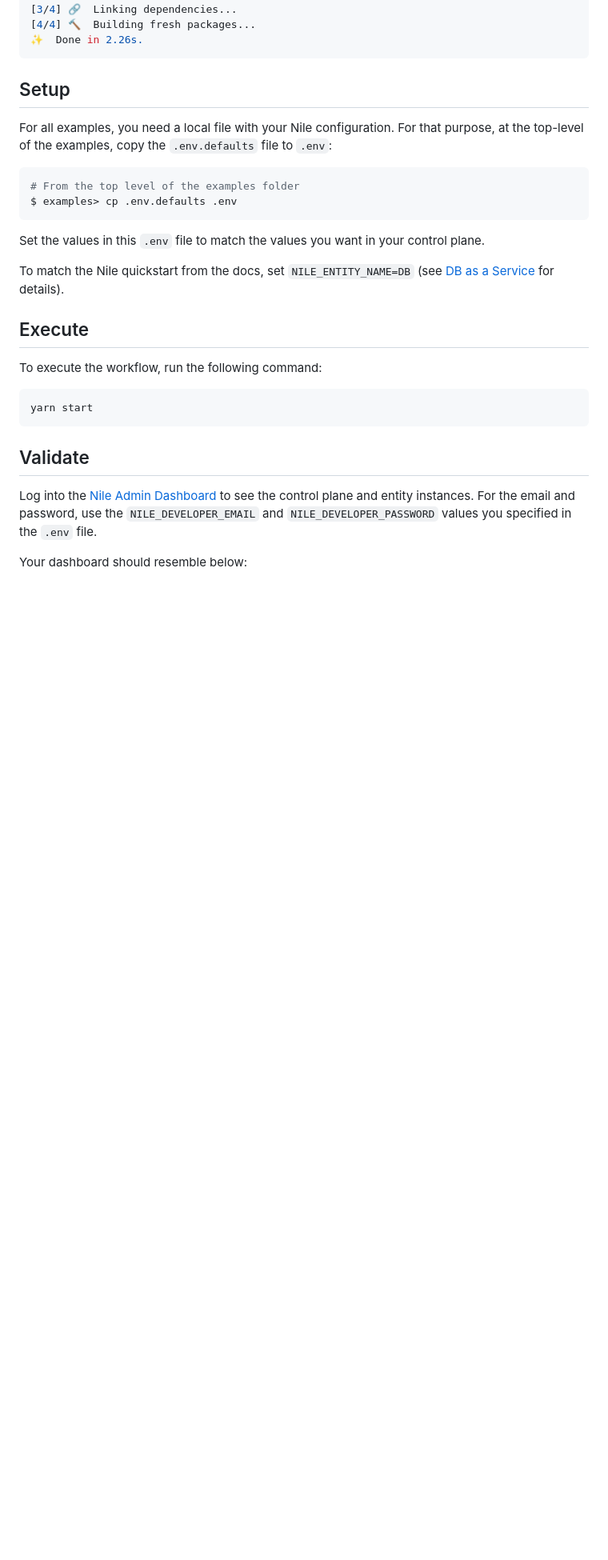
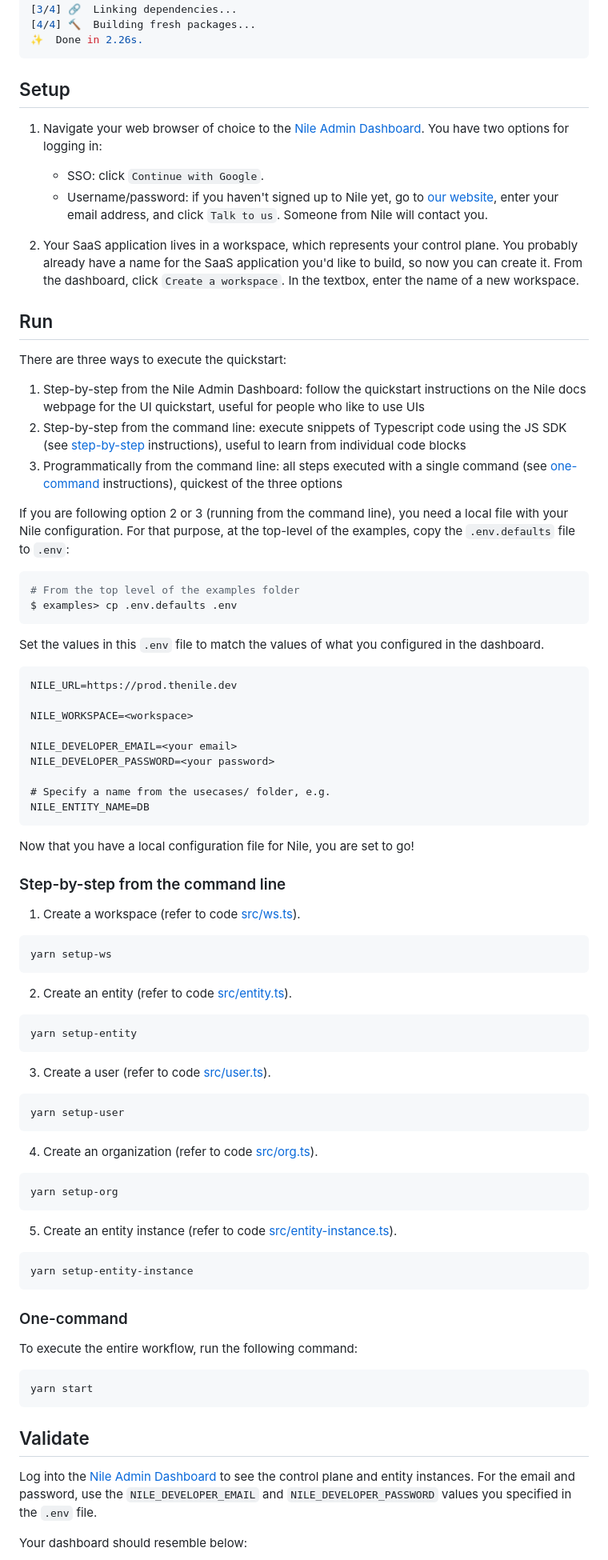
Before and after one commit to ybyzek/theniledev-examples, a Markdown page: quickstart/README.md, the part around the change printed below. Shown: that part at 80% size. Rendered like a GitHub page; blank space fills up the shorter version.

````diff
--- a/quickstart/README.md
+++ b/quickstart/README.md
@@ -47,21 +47,81 @@ warning No license field
 
 ## Setup
 
-For all examples, you need a local file with your Nile configuration.
+1. Navigate your web browser of choice to the [Nile Admin Dashboard](https://nad.thenile.dev/).
+You have two options for logging in:
+
+   - SSO: click `Continue with Google`.
+   - Username/password: if you haven't signed up to Nile yet, go to [our website](https://thenile.dev), enter your email address, and click `Talk to us`. Someone from Nile will contact you.
+
+2. Your SaaS application lives in a workspace, which represents your control plane. You probably already have a name for the SaaS application you'd like to build, so now you can create it. From the dashboard, click `Create a workspace`.  In the textbox, enter the name of a new workspace.
+
+## Run
+
+There are three ways to execute the quickstart:
+
+1. Step-by-step from the Nile Admin Dashboard: follow the quickstart instructions on the Nile docs webpage for the UI quickstart, useful for people who like to use UIs
+2. Step-by-step from the command line: execute snippets of Typescript code using the JS SDK (see [step-by-step](#step-by-step-from-the-command-line) instructions), useful to learn from individual code blocks
+3. Programmatically from the command line: all steps executed with a single command (see [one-command](#one-command) instructions), quickest of the three options
+
+If you are following option 2 or 3 (running from the command line), you need a local file with your Nile configuration.
 For that purpose, at the top-level of the examples, copy the `.env.defaults` file to `.env`:
 
-```bash
-# From the top level of the examples folder
-$ examples> cp .env.defaults .env
+   ```bash
+   # From the top level of the examples folder
+   $ examples> cp .env.defaults .env
+   ```
+
+   Set the values in this `.env` file to match the values of what you configured in the dashboard.
+
+   ```
+   NILE_URL=https://prod.thenile.dev
+
+   NILE_WORKSPACE=<workspace>
+
+   NILE_DEVELOPER_EMAIL=<your email>
+   NILE_DEVELOPER_PASSWORD=<your password>
+
+   # Specify a name from the usecases/ folder, e.g.
+   NILE_ENTITY_NAME=DB
+   ```
+
+Now that you have a local configuration file for Nile, you are set to go!
+
+### Step-by-step from the command line
+
+1. Create a workspace (refer to code [src/ws.ts](src/ws.ts)).
+
+```
+yarn setup-ws
 ```
 
-Set the values in this `.env` file to match the values you want in your control plane.
+2. Create an entity (refer to code [src/entity.ts](src/entity.ts)).
 
-To match the Nile quickstart from the docs, set `NILE_ENTITY_NAME=DB` (see [DB as a Service](../usecases/DB/) for details).
+```
+yarn setup-entity
+```
 
-## Execute
+3. Create a user (refer to code [src/user.ts](src/user.ts)).
 
-To execute the workflow, run the following command:
+```
+yarn setup-user
+```
+
+4. Create an organization (refer to code [src/org.ts](src/org.ts)).
+
+```
+yarn setup-org
+```
+
+5. Create an entity instance (refer to code [src/entity-instance.ts](src/entity-instance.ts)).
+
+```
+yarn setup-entity-instance
+```
+
+### One-command
+
+To execute the entire workflow, run the following command:
 
 ```
 yarn start
````
Also changed, not shown: other parts of quickstart/README.md (+14 -14 lines), quickstart/images/nad.png, 12 other files.
